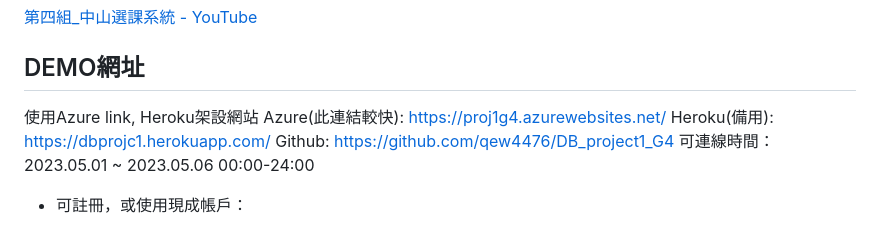
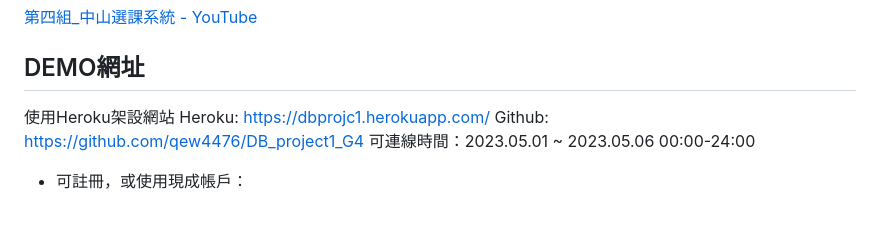
Before and after one commit to qew4476/Course_Selection_System, a Markdown page: README.md, the part around the change. Rendered like a GitHub page.

```diff
--- a/README.md
+++ b/README.md
@@ -98,9 +98,8 @@
 # 使用說明
 [第四組_中山選課系統 - YouTube](https://www.youtube.com/watch?v=KGXBogrHBIM)
 ## DEMO網址
-使用Azure link, Heroku架設網站</br>
-Azure(此連結較快): https://proj1g4.azurewebsites.net/
-</br>Heroku(備用): https://dbprojc1.herokuapp.com/
+使用Heroku架設網站</br>
+</br>Heroku: https://dbprojc1.herokuapp.com/
 </br>Github: https://github.com/qew4476/DB_project1_G4
 </br>可連線時間：2023.05.01 ~ 2023.05.06 00:00-24:00
 
```
